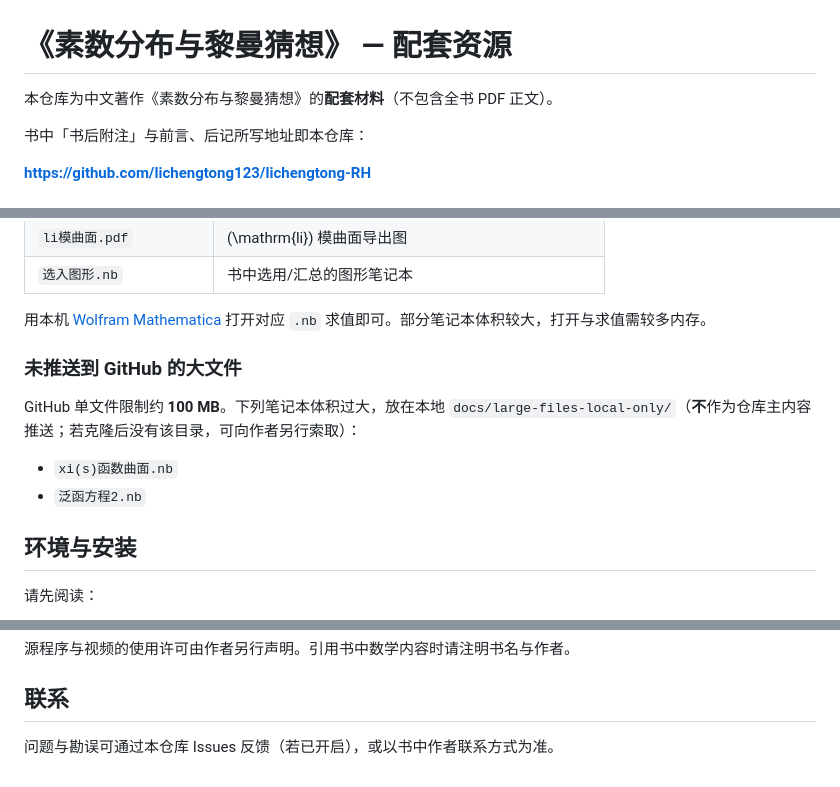
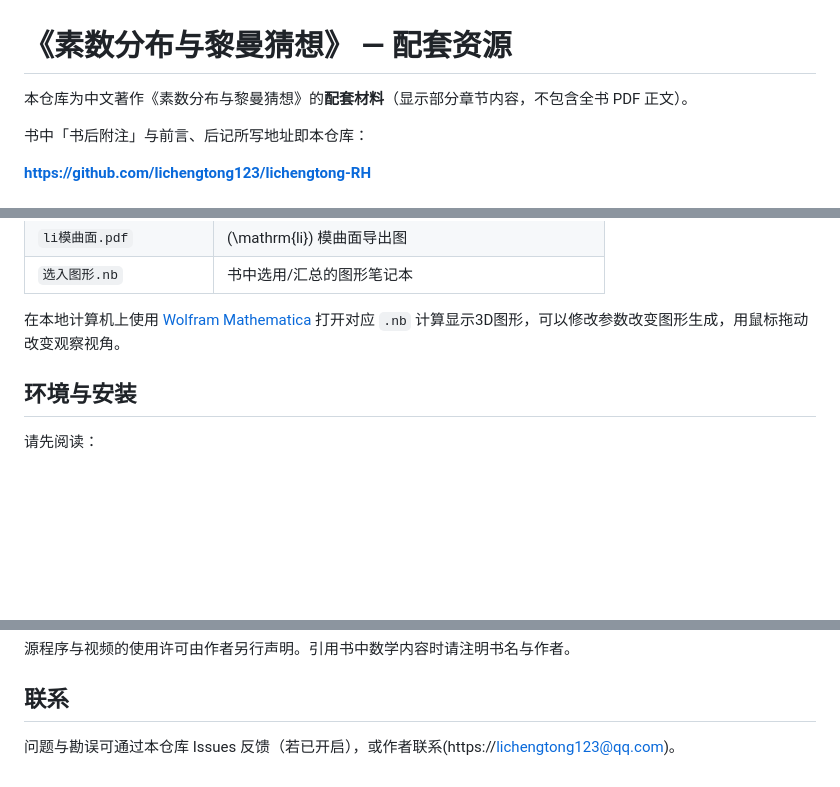
Before and after one commit to lichengtong123/lichengtong-RH, a Markdown page: README.md, 3 parts joined by grey strips. Drawn GitHub-style; blank space fills up the shorter version.

```diff
--- a/README.md
+++ b/README.md
@@ -1,6 +1,6 @@
 # 《素数分布与黎曼猜想》 — 配套资源
 
-本仓库为中文著作《素数分布与黎曼猜想》的**配套材料**（不包含全书 PDF 正文）。
+本仓库为中文著作《素数分布与黎曼猜想》的**配套材料**（显示部分章节内容，不包含全书 PDF 正文）。
 
 书中「书后附注」与前言、后记所写地址即本仓库：
 
@@ -69,14 +69,7 @@ manim -pql "素数计数公式π0(x)逼近.py" RiemannVisualization1800log2
 | `li模曲面.pdf` | \(\mathrm{li}\) 模曲面导出图 |
 | `选入图形.nb` | 书中选用/汇总的图形笔记本 |
 
-用本机 [Wolfram Mathematica](https://www.wolfram.com/mathematica/) 打开对应 `.nb` 求值即可。部分笔记本体积较大，打开与求值需较多内存。
-
-### 未推送到 GitHub 的大文件
-
-GitHub 单文件限制约 **100 MB**。下列笔记本体积过大，放在本地 `docs/large-files-local-only/`（**不**作为仓库主内容推送；若克隆后没有该目录，可向作者另行索取）：
-
-- `xi(s)函数曲面.nb`
-- `泛函方程2.nb`
+在本地计算机上使用 [Wolfram Mathematica](https://www.wolfram.com/mathematica/) 打开对应 `.nb` 计算显示3D图形，可以修改参数改变图形生成，用鼠标拖动改变观察视角。
 
 ## 环境与安装
 
@@ -97,4 +90,4 @@ GitHub 单文件限制约 **100 MB**。下列笔记本体积过大，放在本
 
 ## 联系
 
-问题与勘误可通过本仓库 Issues 反馈（若已开启），或以书中作者联系方式为准。
+问题与勘误可通过本仓库 Issues 反馈（若已开启），或作者联系(https://lichengtong123@qq.com)。
```
